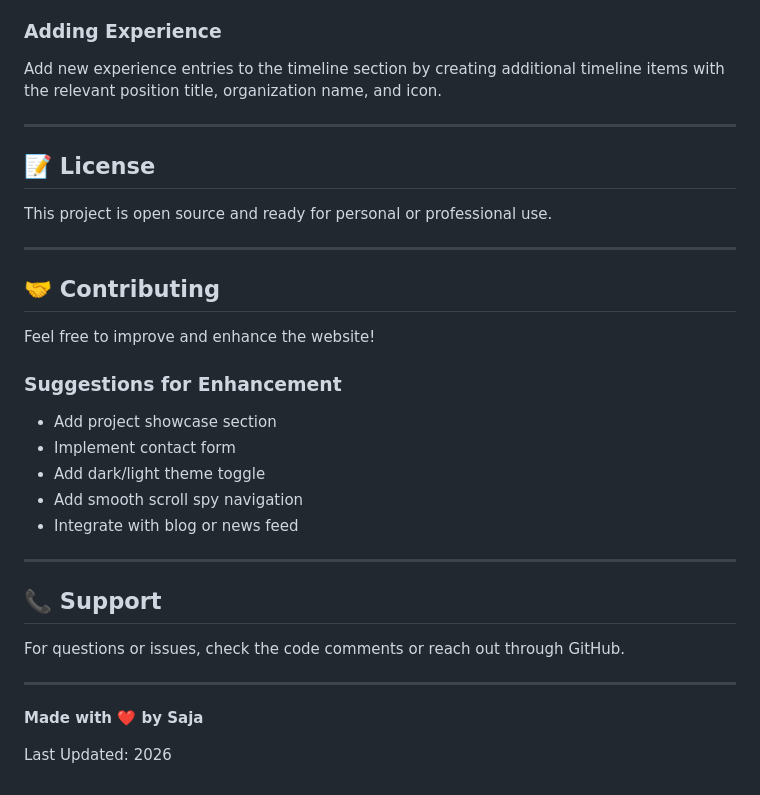
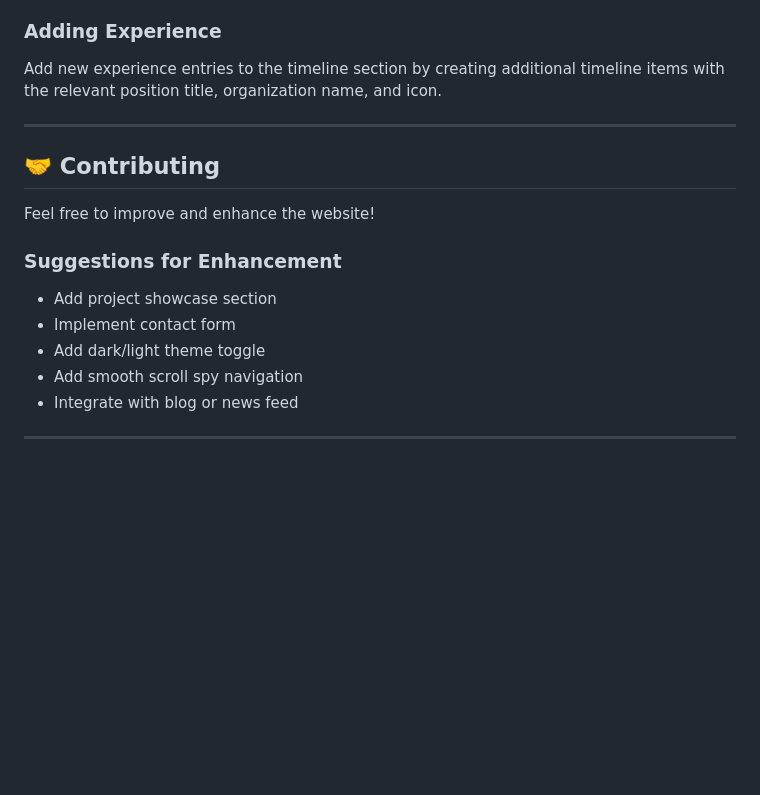
Before and after one commit to Saja-Alyosi/Task-1---, a Markdown page: README.md, the part around one of its changes. GitHub-like rendering; blank space fills up the shorter version.

Commit message:
Update README to remove license and support sections
Removed license and support sections from README.

```diff
--- a/README.md
+++ b/README.md
@@ -198,12 +198,6 @@ Add new experience entries to the timeline section by creating additional timeli
 
 ---
 
-## 📝 License
-
-This project is open source and ready for personal or professional use.
-
----
-
 ## 🤝 Contributing
 
 Feel free to improve and enhance the website!
@@ -216,13 +210,3 @@ Feel free to improve and enhance the website!
 - Integrate with blog or news feed
 
 ---
-
-## 📞 Support
-
-For questions or issues, check the code comments or reach out through GitHub.
-
----
-
-**Made with ❤️ by Saja**
-
-Last Updated: 2026
```
Also changed, not shown: other parts of README.md (+1 -1 lines).
